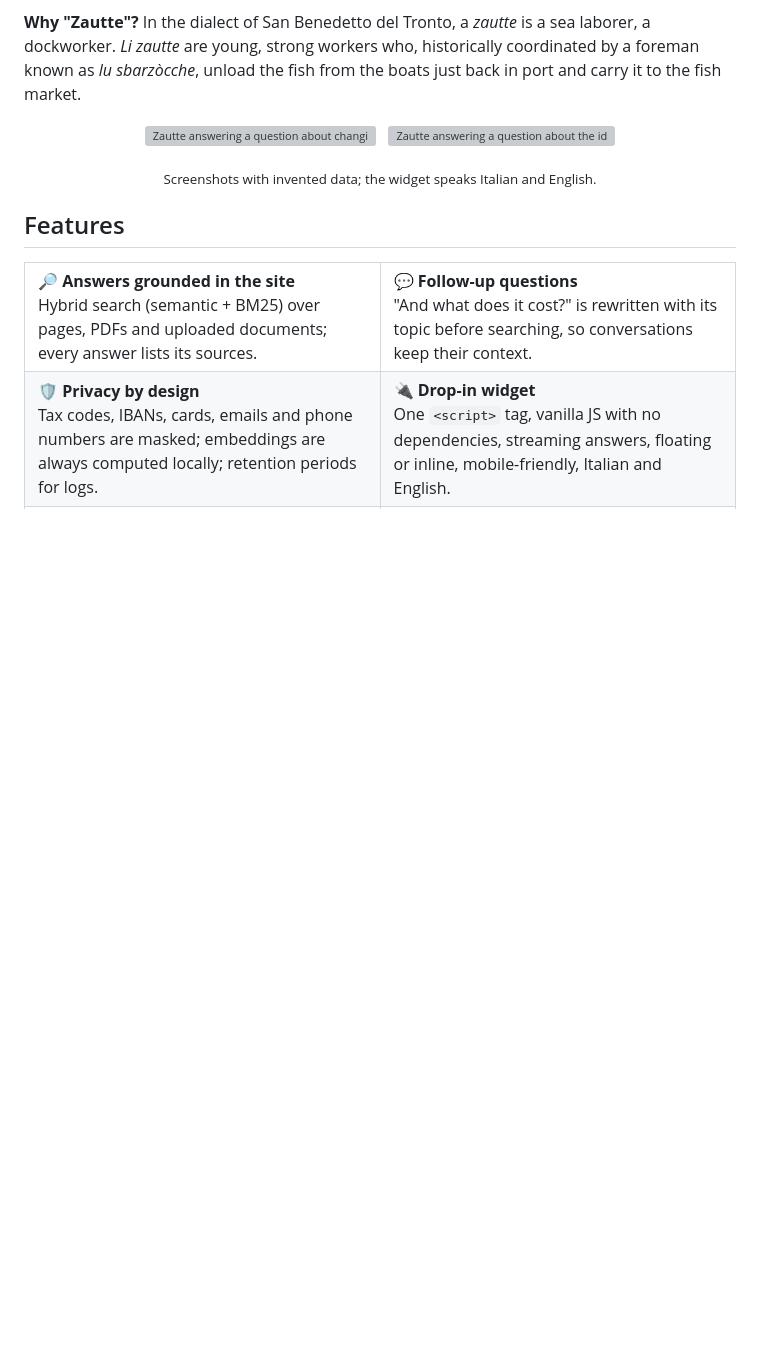
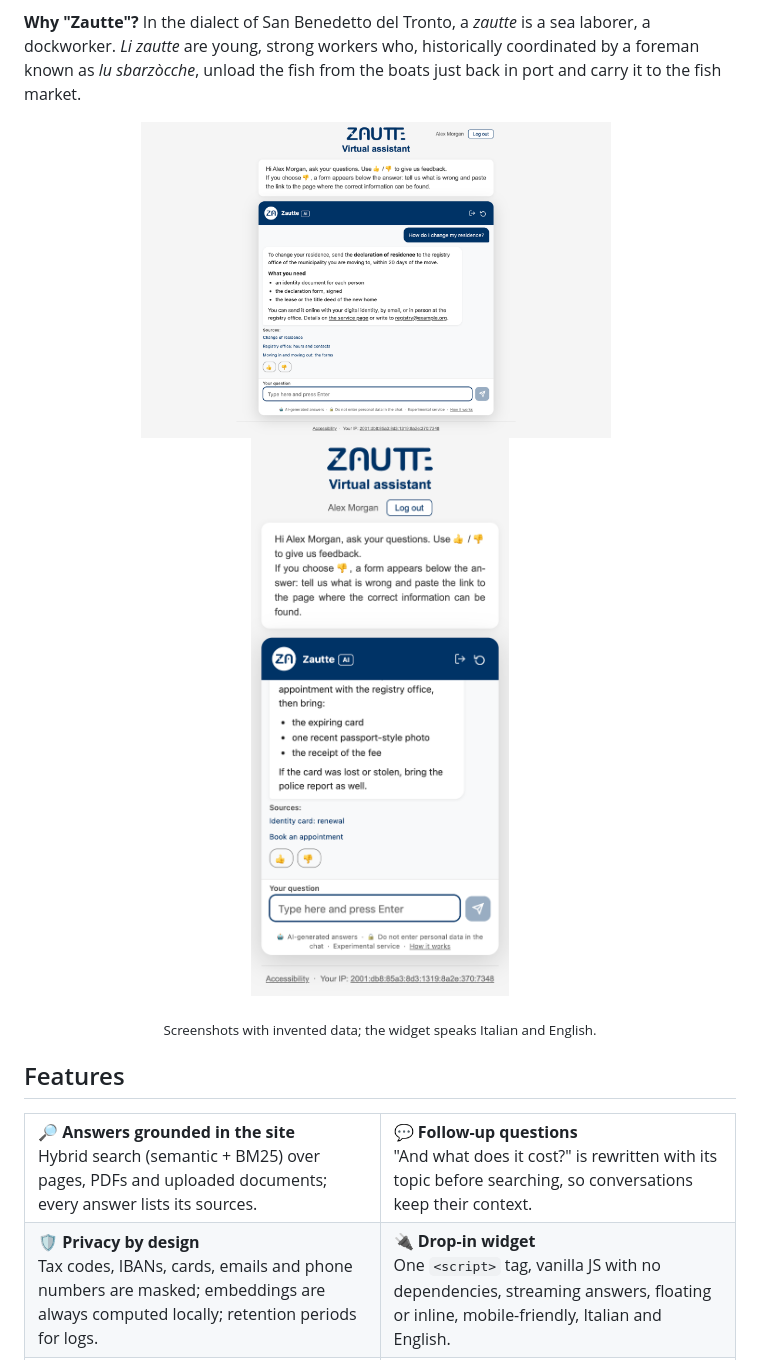
Before and after one commit to Antonio-Prado/zautte, a Markdown page: README.md, the part around the change printed below. Rendered like a GitHub page; pictures changed too: docs/images/zautte-chat-desktop.png (added), docs/images/zautte-chat-phone.png (added); blank space fills up the shorter version; grey boxes are pictures that could not be loaded.

Commit message:
README: new file names for the screenshots, so caches show the new ones

```diff
--- a/README.md
+++ b/README.md
@@ -24,9 +24,9 @@ It runs in production as a pilot for an Italian municipality (the **Comune di Sa
 **Why "Zautte"?** In the dialect of San Benedetto del Tronto, a *zautte* is a sea laborer, a dockworker. *Li zautte* are young, strong workers who, historically coordinated by a foreman known as *lu sbarzòcche*, unload the fish from the boats just back in port and carry it to the fish market.
 
 <p align="center">
-  <img src="docs/images/chat.png" alt="Zautte answering a question about changing residence, desktop view" width="66%">
+  <img src="docs/images/zautte-chat-desktop.png" alt="Zautte answering a question about changing residence, desktop view" width="66%">
   &nbsp;
-  <img src="docs/images/chat-mobile.png" alt="Zautte answering a question about the identity card, phone view" width="22.5%">
+  <img src="docs/images/zautte-chat-phone.png" alt="Zautte answering a question about the identity card, phone view" width="22.5%">
 </p>
 <p align="center"><sub>Screenshots with invented data; the widget speaks Italian and English.</sub></p>
 
```
Also changed, not shown: other parts of README.md (+1 -1 lines), CHANGELOG.md (+4 -0 lines), docs/images/zautte-admin-area.png (added).
